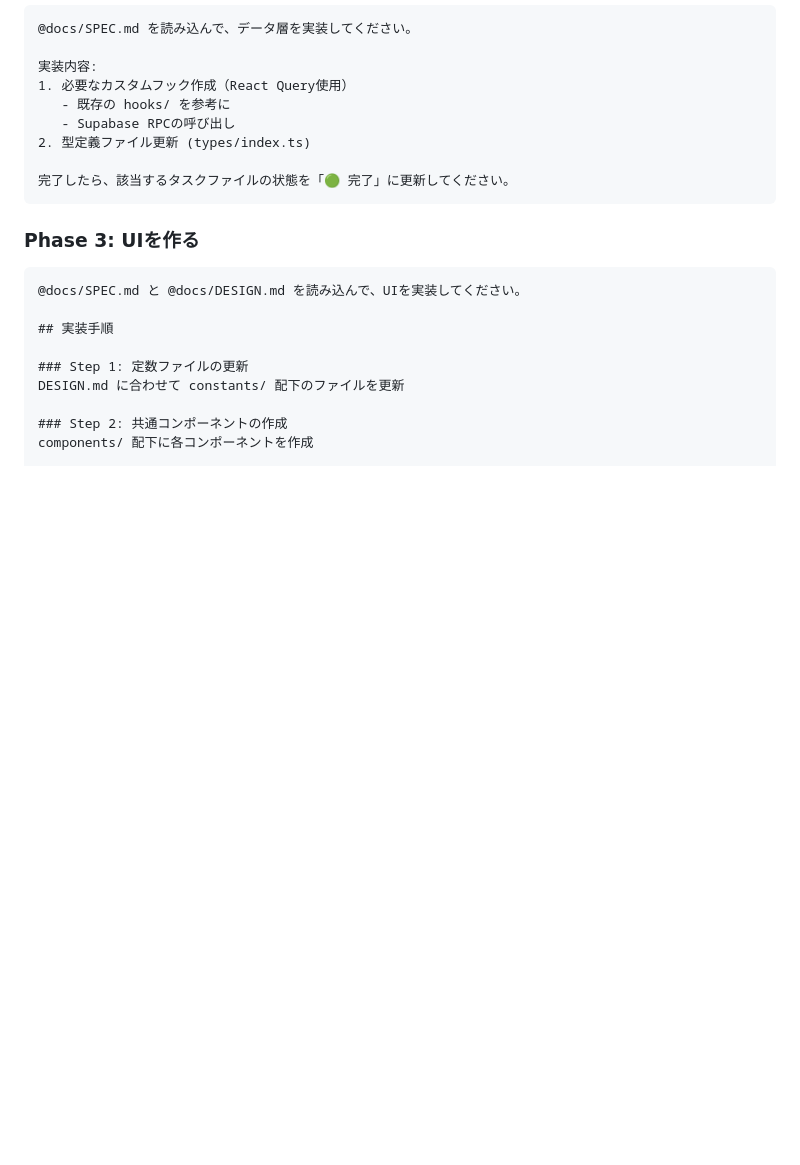
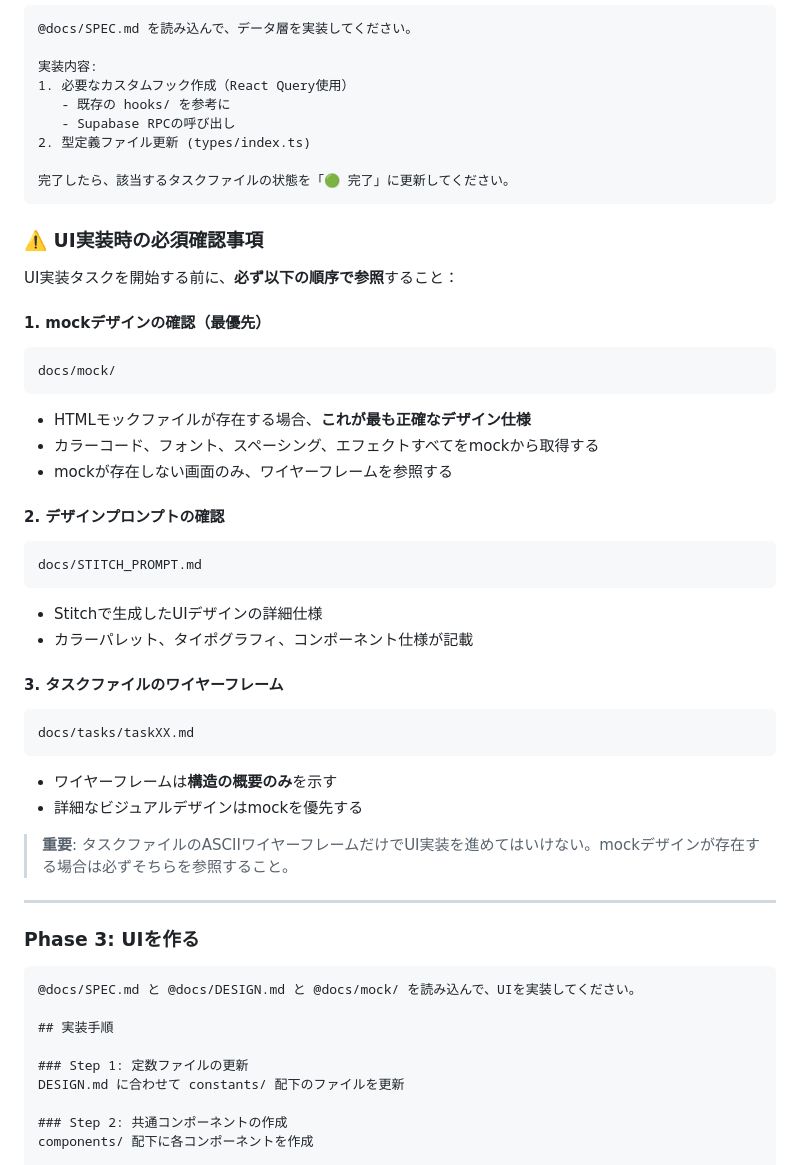
Before and after one commit to sawalyno/putt-tempo, a Markdown page: docs/GUIDE.md, the part around the change. Rendered like a GitHub page; blank space fills up the shorter version.

Commit message:
add UI implementation guidelines to check mock designs first

````diff
--- a/docs/GUIDE.md
+++ b/docs/GUIDE.md
@@ -406,10 +406,40 @@ EXPO_PUBLIC_SUPABASE_ANON_KEY=[anon key]
 完了したら、該当するタスクファイルの状態を「🟢 完了」に更新してください。
 ```
 
+### ⚠️ UI実装時の必須確認事項
+
+UI実装タスクを開始する前に、**必ず以下の順序で参照**すること：
+
+#### 1. mockデザインの確認（最優先）
+```
+docs/mock/
+```
+- HTMLモックファイルが存在する場合、**これが最も正確なデザイン仕様**
+- カラーコード、フォント、スペーシング、エフェクトすべてをmockから取得する
+- mockが存在しない画面のみ、ワイヤーフレームを参照する
+
+#### 2. デザインプロンプトの確認
+```
+docs/STITCH_PROMPT.md
+```
+- Stitchで生成したUIデザインの詳細仕様
+- カラーパレット、タイポグラフィ、コンポーネント仕様が記載
+
+#### 3. タスクファイルのワイヤーフレーム
+```
+docs/tasks/taskXX.md
+```
+- ワイヤーフレームは**構造の概要のみ**を示す
+- 詳細なビジュアルデザインはmockを優先する
+
+> **重要**: タスクファイルのASCIIワイヤーフレームだけでUI実装を進めてはいけない。mockデザインが存在する場合は必ずそちらを参照すること。
+
+---
+
 ### Phase 3: UIを作る
 
 ```
-@docs/SPEC.md と @docs/DESIGN.md を読み込んで、UIを実装してください。
+@docs/SPEC.md と @docs/DESIGN.md と @docs/mock/ を読み込んで、UIを実装してください。
 
 ## 実装手順
 
````
